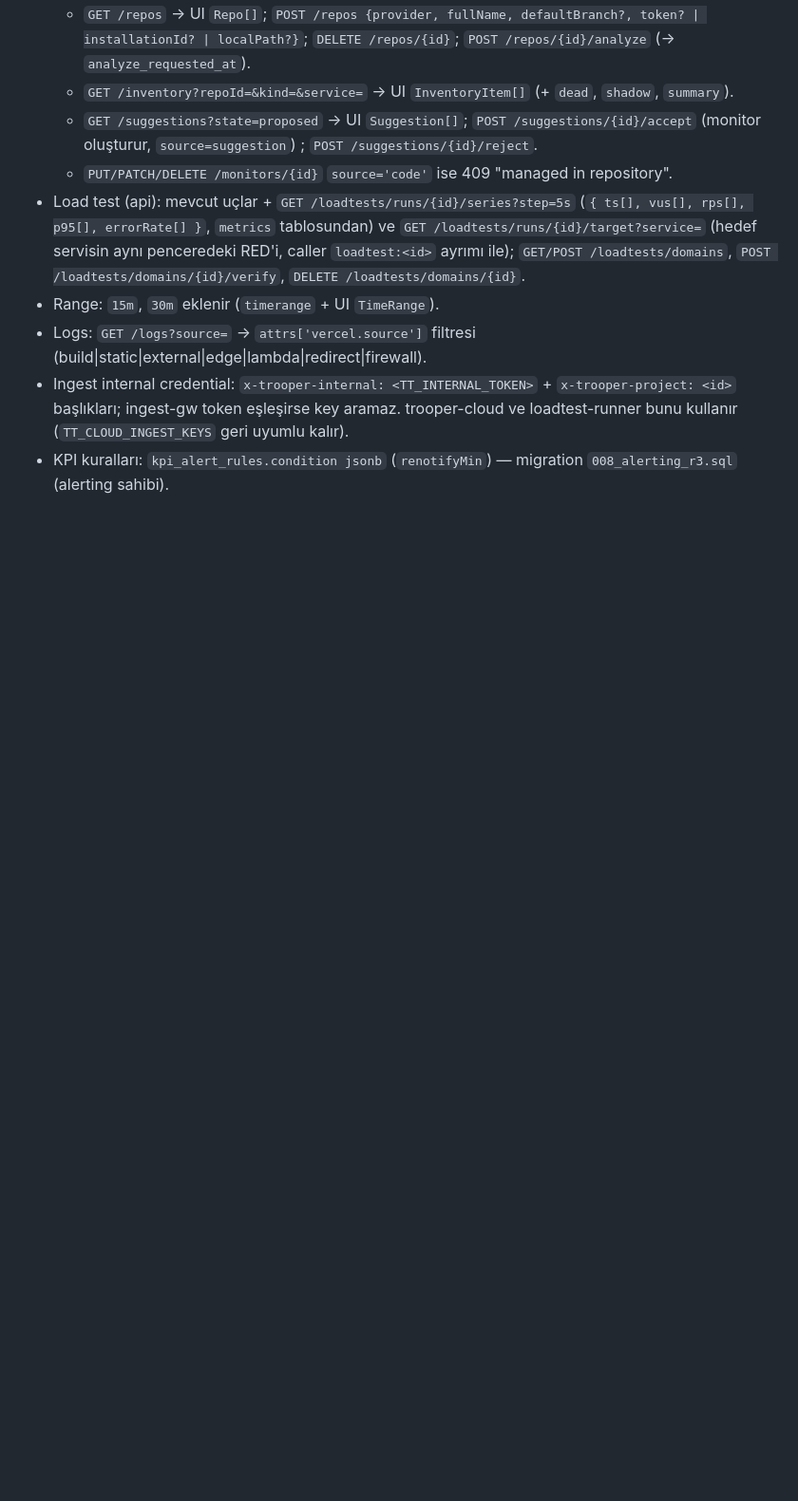
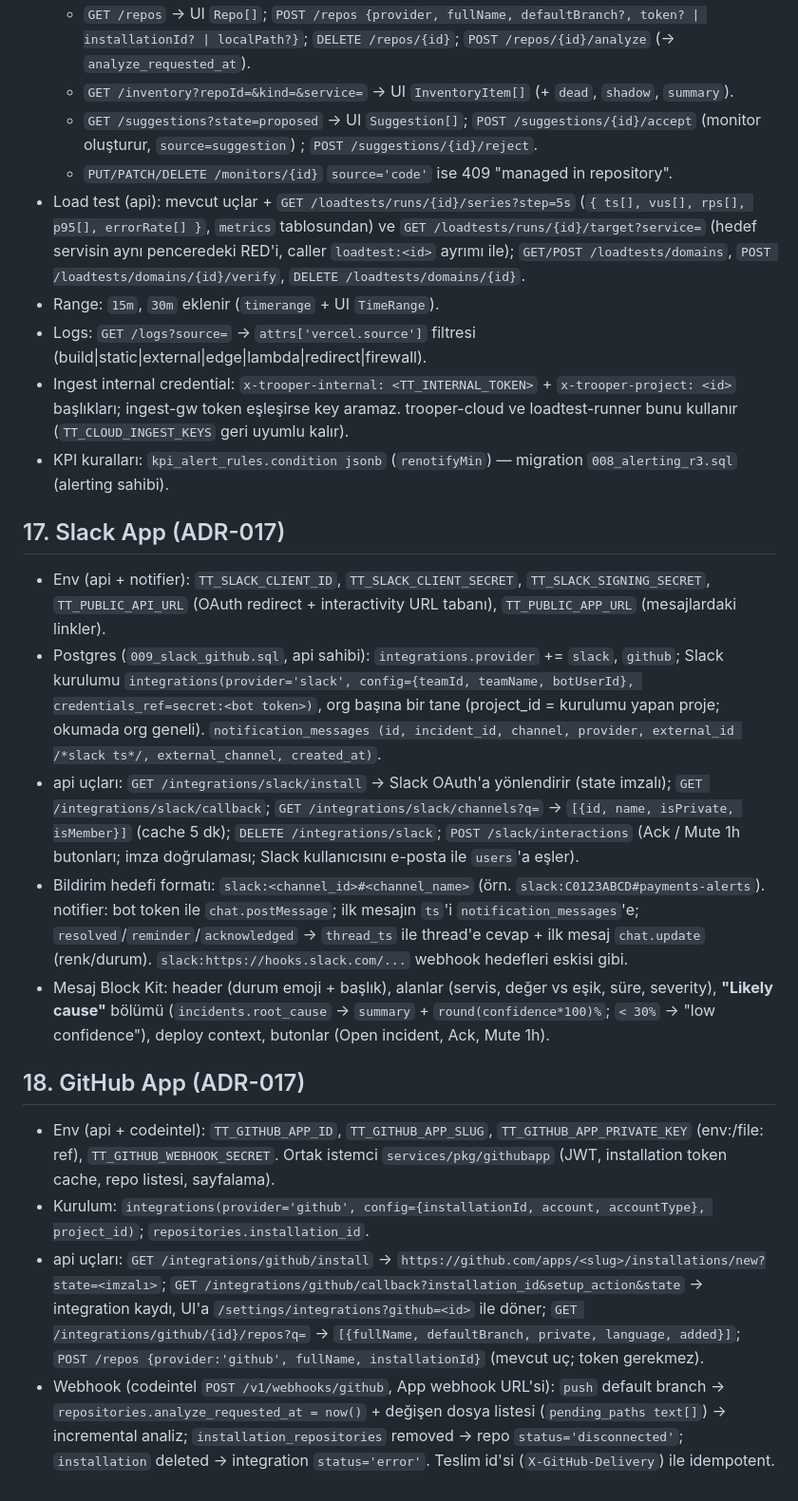
Before and after one commit to makifbaysal/tasktrooper-telemetry, a Markdown page: .ai/contracts.md, the part around the change. Shown at 95% size. Rendered like a GitHub page; blank space fills up the shorter version.

Commit message:
docs: ADR-017 and contracts for Slack App and GitHub App integrations
Co-Authored-By: Claude Opus 5.5 <noreply@anthropic.com>
Claude-Session: https://claude.ai/code/session_01Jg835S7mobvmfDE8vurcBT

```diff
--- a/.ai/contracts.md
+++ b/.ai/contracts.md
@@ -375,3 +375,34 @@ offline kuyruktan gelen ≤ 24 saatlik event'ler kendi zamanlarında kalır.
 - Ingest internal credential: `x-trooper-internal: <TT_INTERNAL_TOKEN>` + `x-trooper-project: <id>` başlıkları; ingest-gw
   token eşleşirse key aramaz. trooper-cloud ve loadtest-runner bunu kullanır (`TT_CLOUD_INGEST_KEYS` geri uyumlu kalır).
 - KPI kuralları: `kpi_alert_rules.condition jsonb` (`renotifyMin`) — migration `008_alerting_r3.sql` (alerting sahibi).
+
+## 17. Slack App (ADR-017)
+
+- Env (api + notifier): `TT_SLACK_CLIENT_ID`, `TT_SLACK_CLIENT_SECRET`, `TT_SLACK_SIGNING_SECRET`, `TT_PUBLIC_API_URL`
+  (OAuth redirect + interactivity URL tabanı), `TT_PUBLIC_APP_URL` (mesajlardaki linkler).
+- Postgres (`009_slack_github.sql`, api sahibi): `integrations.provider` += `slack`, `github`; Slack kurulumu
+  `integrations(provider='slack', config={teamId, teamName, botUserId}, credentials_ref=secret:<bot token>)`, org başına bir
+  tane (project_id = kurulumu yapan proje; okumada org geneli). `notification_messages (id, incident_id, channel, provider,
+  external_id /*slack ts*/, external_channel, created_at)`.
+- api uçları: `GET /integrations/slack/install` → Slack OAuth'a yönlendirir (state imzalı); `GET /integrations/slack/callback`;
+  `GET /integrations/slack/channels?q=` → `[{id, name, isPrivate, isMember}]` (cache 5 dk); `DELETE /integrations/slack`;
+  `POST /slack/interactions` (Ack / Mute 1h butonları; imza doğrulaması; Slack kullanıcısını e-posta ile `users`'a eşler).
+- Bildirim hedefi formatı: `slack:<channel_id>#<channel_name>` (örn. `slack:C0123ABCD#payments-alerts`). notifier: bot token ile
+  `chat.postMessage`; ilk mesajın `ts`'i `notification_messages`'e; `resolved`/`reminder`/`acknowledged` → `thread_ts` ile
+  thread'e cevap + ilk mesaj `chat.update` (renk/durum). `slack:https://hooks.slack.com/...` webhook hedefleri eskisi gibi.
+- Mesaj Block Kit: header (durum emoji + başlık), alanlar (servis, değer vs eşik, süre, severity), **"Likely cause"** bölümü
+  (`incidents.root_cause` → `summary` + `round(confidence*100)%`; `< 30%` → "low confidence"), deploy context, butonlar
+  (Open incident, Ack, Mute 1h).
+
+## 18. GitHub App (ADR-017)
+
+- Env (api + codeintel): `TT_GITHUB_APP_ID`, `TT_GITHUB_APP_SLUG`, `TT_GITHUB_APP_PRIVATE_KEY` (env:/file: ref),
+  `TT_GITHUB_WEBHOOK_SECRET`. Ortak istemci `services/pkg/githubapp` (JWT, installation token cache, repo listesi, sayfalama).
+- Kurulum: `integrations(provider='github', config={installationId, account, accountType}, project_id)`; `repositories.installation_id`.
+- api uçları: `GET /integrations/github/install` → `https://github.com/apps/<slug>/installations/new?state=<imzalı>`;
+  `GET /integrations/github/callback?installation_id&setup_action&state` → integration kaydı, UI'a `/settings/integrations?github=<id>`
+  ile döner; `GET /integrations/github/{id}/repos?q=` → `[{fullName, defaultBranch, private, language, added}]`;
+  `POST /repos {provider:'github', fullName, installationId}` (mevcut uç; token gerekmez).
+- Webhook (codeintel `POST /v1/webhooks/github`, App webhook URL'si): `push` default branch → `repositories.analyze_requested_at
+  = now()` + değişen dosya listesi (`pending_paths text[]`) → incremental analiz; `installation_repositories` removed → repo
+  `status='disconnected'`; `installation` deleted → integration `status='error'`. Teslim id'si (`X-GitHub-Delivery`) ile idempotent.
```
Also changed, not shown: .ai/decisions.md (+19 -0 lines).
